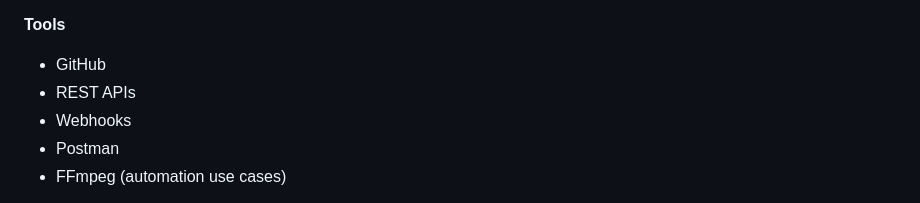
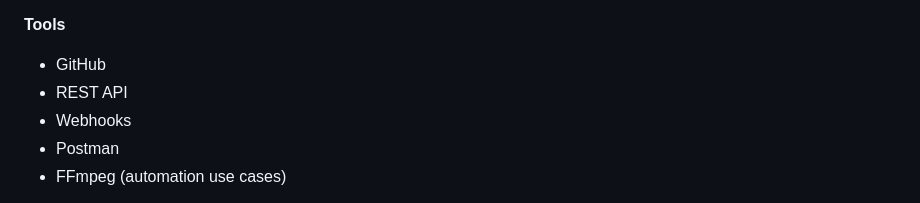
Before and after one commit to SHalimoosavi/moosavi, a Markdown page: README.md, the part around the change. Drawn GitHub-style.

Commit message:
Fix typo in REST APIs section of README

```diff
--- a/README.md
+++ b/README.md
@@ -65,7 +65,7 @@ I work hands-on with automation platforms, APIs, and orchestration tools to ship
 
 **Tools**
 - GitHub
-- REST APIs
+- REST API
 - Webhooks
 - Postman
 - FFmpeg (automation use cases)
```
